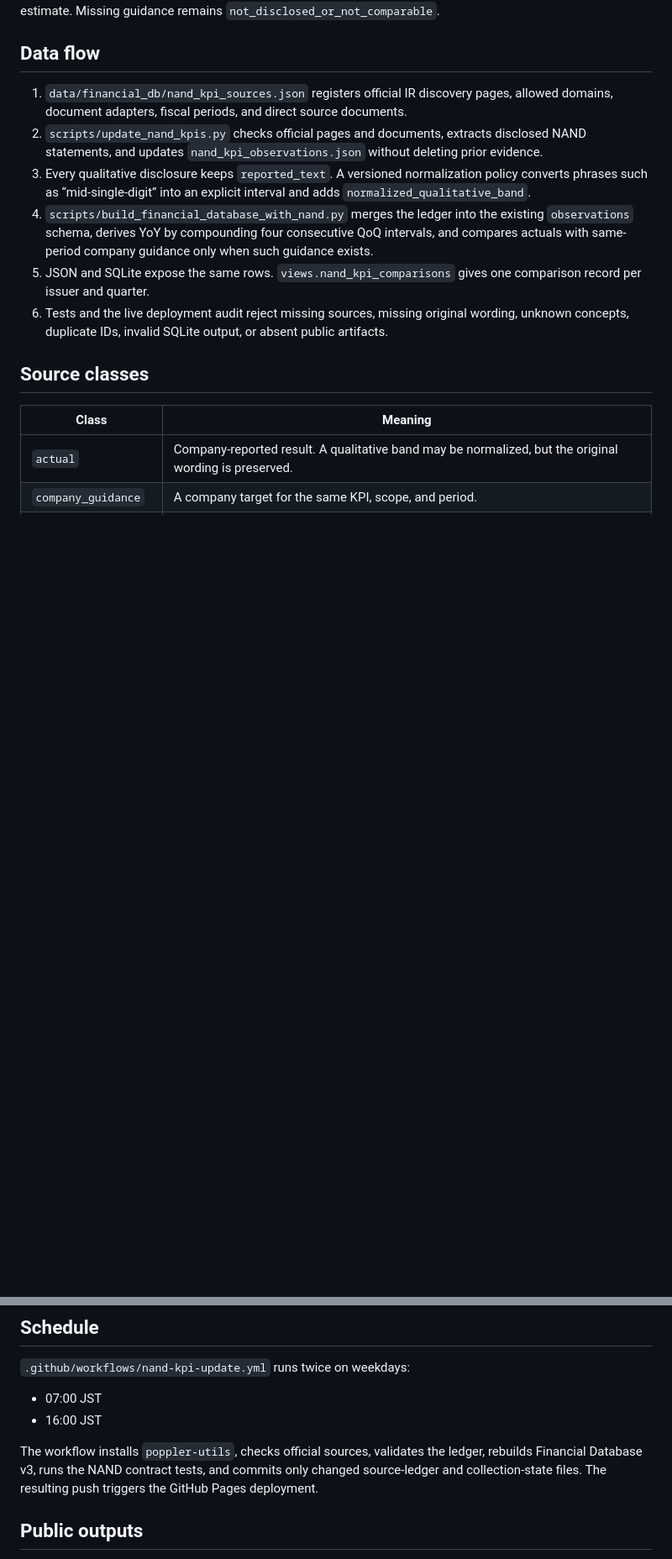
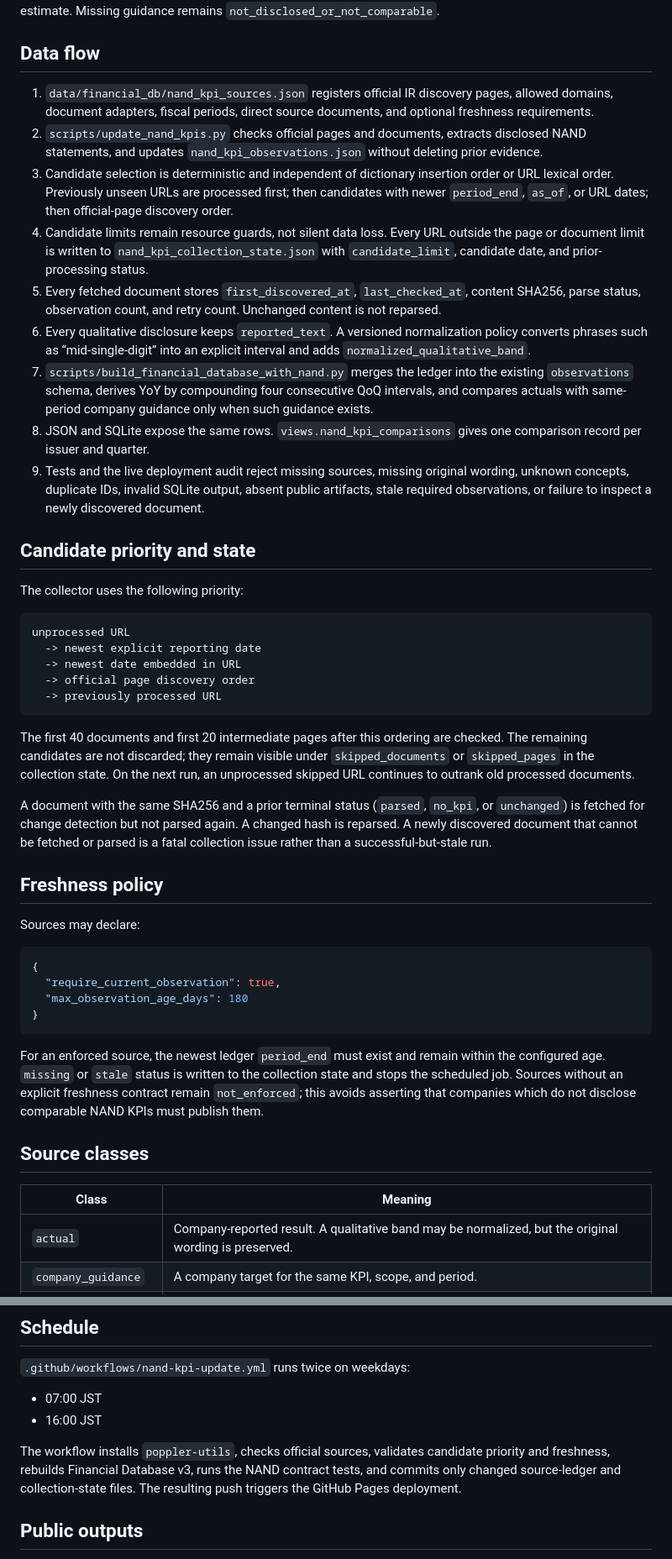
Before and after one commit to KAFKA2306/semiconductor-earnings-model, a Markdown page: docs/nand-kpi-pipeline.md, 2 parts joined by grey strips. Shown at 84% size. Rendered like a GitHub page; blank space fills up the shorter version.

Commit message:
Document NAND candidate priority and freshness audit

````diff
--- a/docs/nand-kpi-pipeline.md
+++ b/docs/nand-kpi-pipeline.md
@@ -11,12 +11,44 @@ The pipeline does not treat an undisclosed company assumption as zero and does n
 
 ## Data flow
 
-1. `data/financial_db/nand_kpi_sources.json` registers official IR discovery pages, allowed domains, document adapters, fiscal periods, and direct source documents.
+1. `data/financial_db/nand_kpi_sources.json` registers official IR discovery pages, allowed domains, document adapters, fiscal periods, direct source documents, and optional freshness requirements.
 2. `scripts/update_nand_kpis.py` checks official pages and documents, extracts disclosed NAND statements, and updates `nand_kpi_observations.json` without deleting prior evidence.
-3. Every qualitative disclosure keeps `reported_text`. A versioned normalization policy converts phrases such as “mid-single-digit” into an explicit interval and adds `normalized_qualitative_band`.
-4. `scripts/build_financial_database_with_nand.py` merges the ledger into the existing `observations` schema, derives YoY by compounding four consecutive QoQ intervals, and compares actuals with same-period company guidance only when such guidance exists.
-5. JSON and SQLite expose the same rows. `views.nand_kpi_comparisons` gives one comparison record per issuer and quarter.
-6. Tests and the live deployment audit reject missing sources, missing original wording, unknown concepts, duplicate IDs, invalid SQLite output, or absent public artifacts.
+3. Candidate selection is deterministic and independent of dictionary insertion order or URL lexical order. Previously unseen URLs are processed first; then candidates with newer `period_end`, `as_of`, or URL dates; then official-page discovery order.
+4. Candidate limits remain resource guards, not silent data loss. Every URL outside the page or document limit is written to `nand_kpi_collection_state.json` with `candidate_limit`, candidate date, and prior-processing status.
+5. Every fetched document stores `first_discovered_at`, `last_checked_at`, content SHA256, parse status, observation count, and retry count. Unchanged content is not reparsed.
+6. Every qualitative disclosure keeps `reported_text`. A versioned normalization policy converts phrases such as “mid-single-digit” into an explicit interval and adds `normalized_qualitative_band`.
+7. `scripts/build_financial_database_with_nand.py` merges the ledger into the existing `observations` schema, derives YoY by compounding four consecutive QoQ intervals, and compares actuals with same-period company guidance only when such guidance exists.
+8. JSON and SQLite expose the same rows. `views.nand_kpi_comparisons` gives one comparison record per issuer and quarter.
+9. Tests and the live deployment audit reject missing sources, missing original wording, unknown concepts, duplicate IDs, invalid SQLite output, absent public artifacts, stale required observations, or failure to inspect a newly discovered document.
+
+## Candidate priority and state
+
+The collector uses the following priority:
+
+```text
+unprocessed URL
+  -> newest explicit reporting date
+  -> newest date embedded in URL
+  -> official page discovery order
+  -> previously processed URL
+```
+
+The first 40 documents and first 20 intermediate pages after this ordering are checked. The remaining candidates are not discarded; they remain visible under `skipped_documents` or `skipped_pages` in the collection state. On the next run, an unprocessed skipped URL continues to outrank old processed documents.
+
+A document with the same SHA256 and a prior terminal status (`parsed`, `no_kpi`, or `unchanged`) is fetched for change detection but not parsed again. A changed hash is reparsed. A newly discovered document that cannot be fetched or parsed is a fatal collection issue rather than a successful-but-stale run.
+
+## Freshness policy
+
+Sources may declare:
+
+```json
+{
+  "require_current_observation": true,
+  "max_observation_age_days": 180
+}
+```
+
+For an enforced source, the newest ledger `period_end` must exist and remain within the configured age. `missing` or `stale` status is written to the collection state and stops the scheduled job. Sources without an explicit freshness contract remain `not_enforced`; this avoids asserting that companies which do not disclose comparable NAND KPIs must publish them.
 
 ## Source classes
 
@@ -46,7 +78,7 @@ This is a machine normalization convention, not an assertion that the company di
 - 07:00 JST
 - 16:00 JST
 
-The workflow installs `poppler-utils`, checks official sources, validates the ledger, rebuilds Financial Database v3, runs the NAND contract tests, and commits only changed source-ledger and collection-state files. The resulting push triggers the GitHub Pages deployment.
+The workflow installs `poppler-utils`, checks official sources, validates candidate priority and freshness, rebuilds Financial Database v3, runs the NAND contract tests, and commits only changed source-ledger and collection-state files. The resulting push triggers the GitHub Pages deployment.
 
 ## Public outputs
 
````
